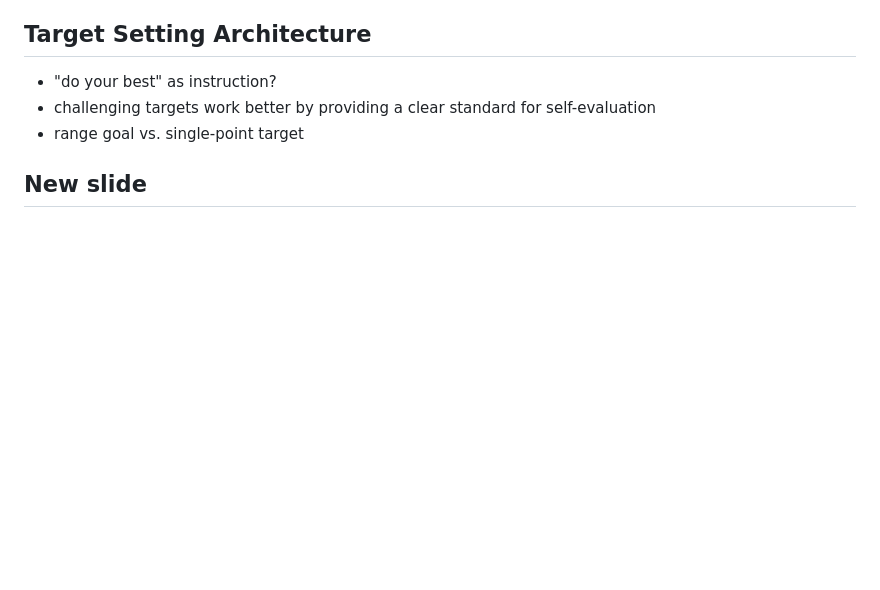
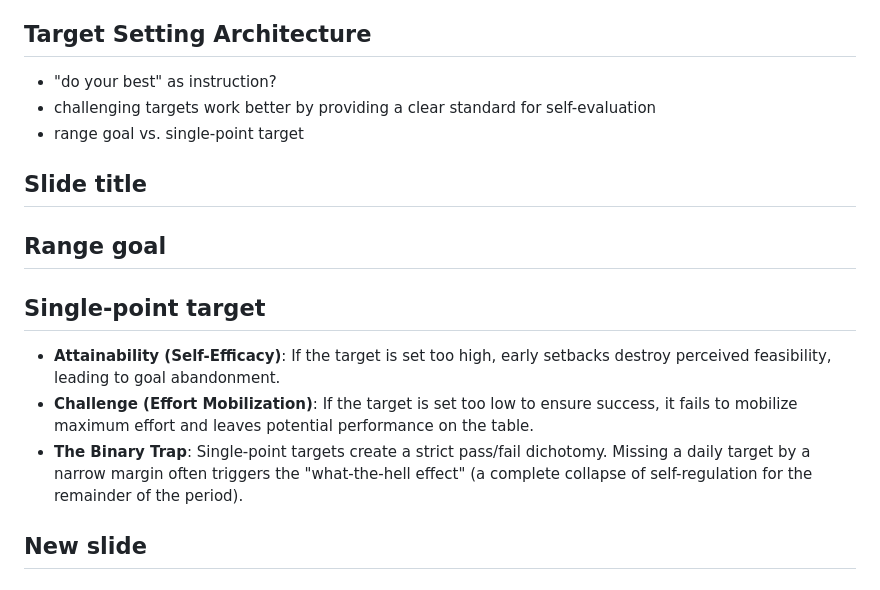
Before and after one commit to manyu26/advanced-social-psychology-yxgmiabl-oer, a Markdown page: slides/goals-and-motivation.md, the part around the change. Drawn GitHub-style; blank space fills up the shorter version.

```diff
--- a/slides/goals-and-motivation.md
+++ b/slides/goals-and-motivation.md
@@ -111,7 +111,19 @@ The group is multifinal because it serves productivity and friendship. The group
 ## Target Setting Architecture
 - "do your best" as instruction?
 - challenging targets work better by providing a clear standard for self-evaluation
-- range goal vs. single-point target<!-- slide -->
+- range goal vs. single-point target<!-- slide 2col -->
+## Slide title
+
+<!-- @left -->
+
+## Range goal
+
+<!-- @right -->
+## Single-point target
+
+- **Attainability (Self-Efficacy)**: If the target is set too high, early setbacks destroy perceived feasibility, leading to goal abandonment.
+- **Challenge (Effort Mobilization)**: If the target is set too low to ensure success, it fails to mobilize maximum effort and leaves potential performance on the table.
+- **The Binary Trap**: Single-point targets create a strict pass/fail dichotomy. Missing a daily target by a narrow margin often triggers the "what-the-hell effect" (a complete collapse of self-regulation for the remainder of the period).<!-- slide -->
 ## New slide
 
 <!-- slide 2col -->
```
